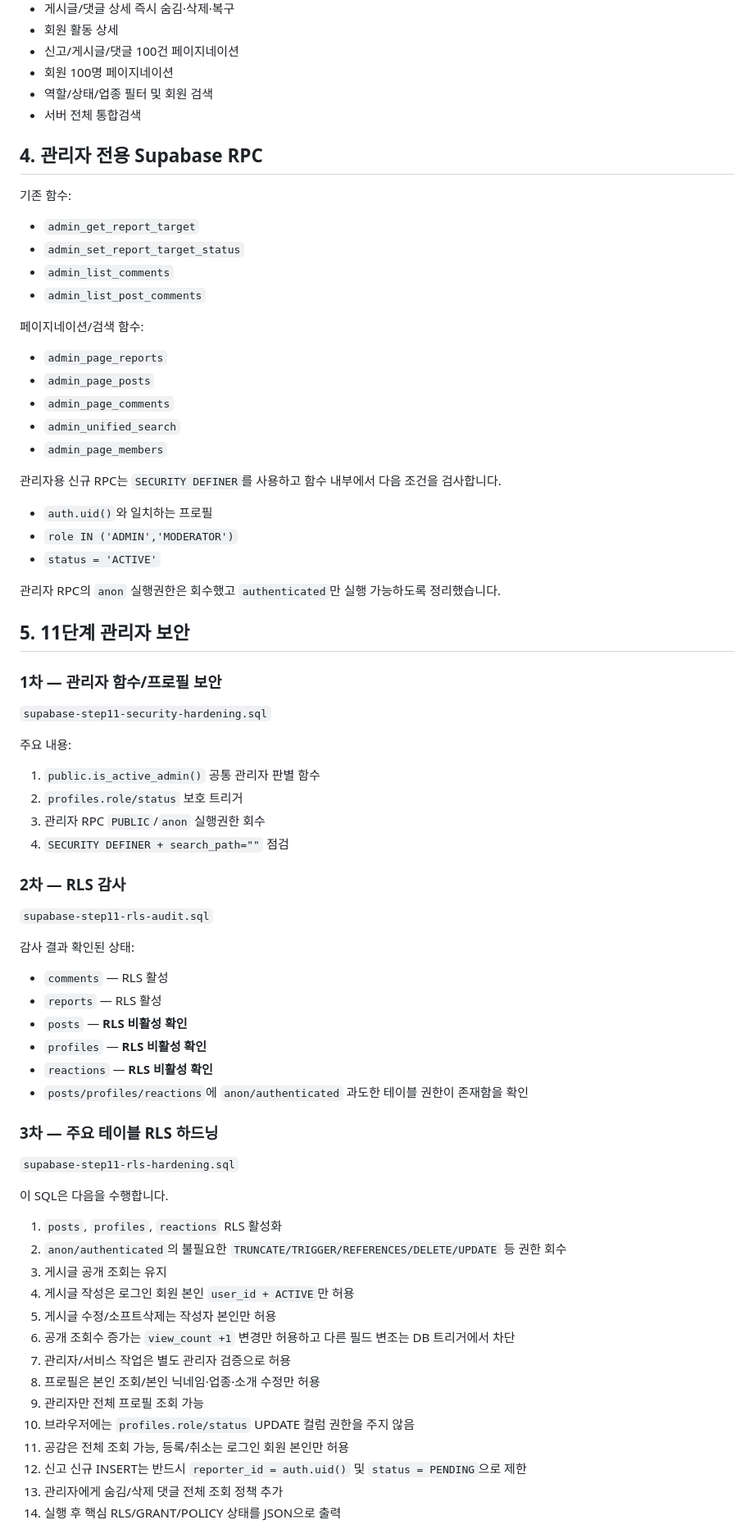
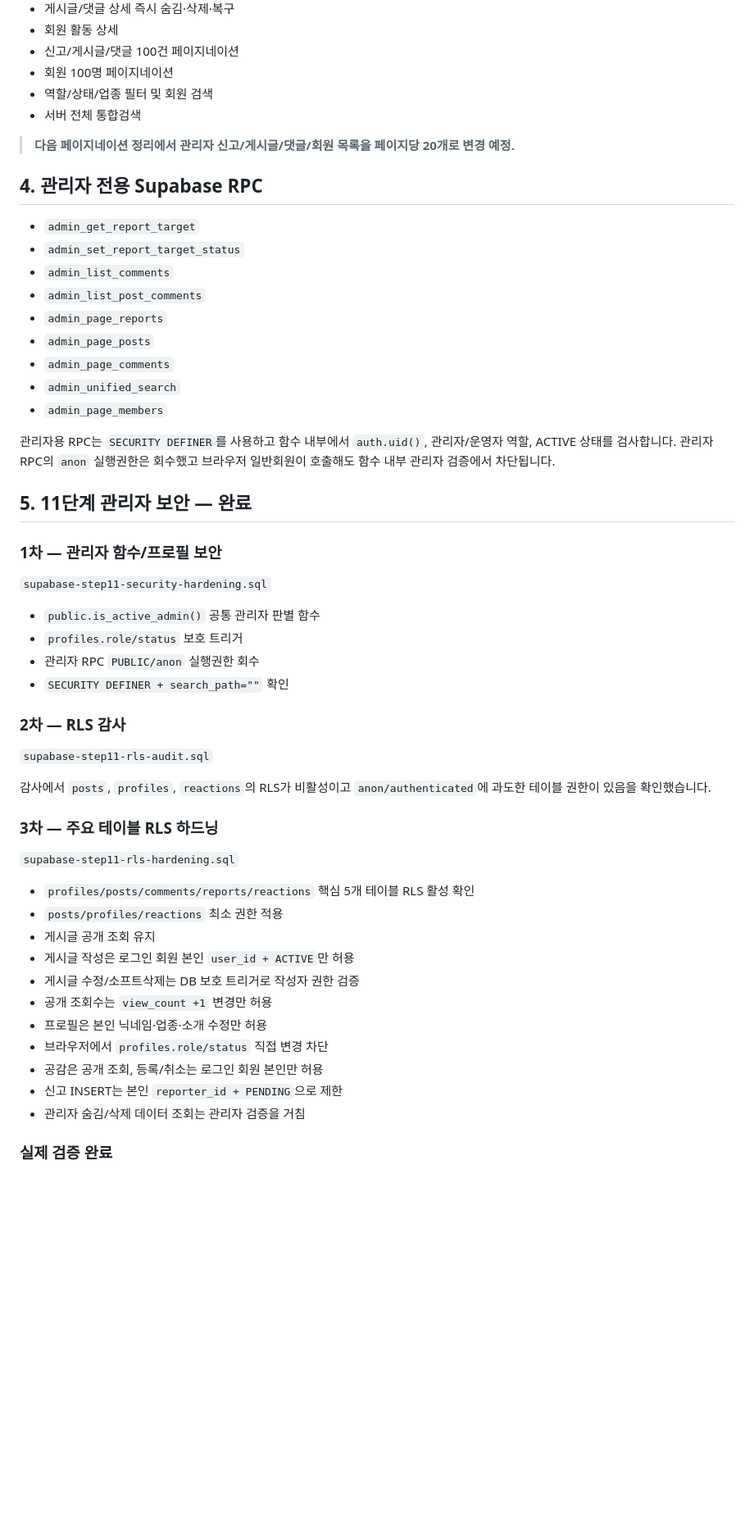
Before and after one commit to nalbaly-sys/sajangnim-community, a Markdown page: README.md, the part around one of its changes. Shown at 82% size. GitHub-like rendering; blank space fills up the shorter version.

```diff
--- a/README.md
+++ b/README.md
@@ -99,72 +100,54 @@ py -m http.server 3000
 - 역할/상태/업종 필터 및 회원 검색
 - 서버 전체 통합검색
 
+> **다음 페이지네이션 정리에서 관리자 신고/게시글/댓글/회원 목록을 페이지당 20개로 변경 예정.**
+
 ## 4. 관리자 전용 Supabase RPC
 
-기존 함수:
 - `admin_get_report_target`
 - `admin_set_report_target_status`
 - `admin_list_comments`
 - `admin_list_post_comments`
-
-페이지네이션/검색 함수:
 - `admin_page_reports`
 - `admin_page_posts`
 - `admin_page_comments`
 - `admin_unified_search`
 - `admin_page_members`
 
-관리자용 신규 RPC는 `SECURITY DEFINER`를 사용하고 함수 내부에서 다음 조건을 검사합니다.
-- `auth.uid()`와 일치하는 프로필
-- `role IN ('ADMIN','MODERATOR')`
-- `status = 'ACTIVE'`
+관리자용 RPC는 `SECURITY DEFINER`를 사용하고 함수 내부에서 `auth.uid()`, 관리자/운영자 역할, ACTIVE 상태를 검사합니다. 관리자 RPC의 `anon` 실행권한은 회수했고 브라우저 일반회원이 호출해도 함수 내부 관리자 검증에서 차단됩니다.
 
-관리자 RPC의 `anon` 실행권한은 회수했고 `authenticated`만 실행 가능하도록 정리했습니다.
-
-## 5. 11단계 관리자 보안
+## 5. 11단계 관리자 보안 — 완료
 
 ### 1차 — 관리자 함수/프로필 보안
 
 `supabase-step11-security-hardening.sql`
 
-주요 내용:
-
-1. `public.is_active_admin()` 공통 관리자 판별 함수
-2. `profiles.role/status` 보호 트리거
-3. 관리자 RPC `PUBLIC`/`anon` 실행권한 회수
-4. `SECURITY DEFINER + search_path=""` 점검
+- `public.is_active_admin()` 공통 관리자 판별 함수
+- `profiles.role/status` 보호 트리거
+- 관리자 RPC `PUBLIC/anon` 실행권한 회수
+- `SECURITY DEFINER + search_path=""` 확인
 
 ### 2차 — RLS 감사
 
 `supabase-step11-rls-audit.sql`
 
-감사 결과 확인된 상태:
-
-- `comments` — RLS 활성
-- `reports` — RLS 활성
-- `posts` — **RLS 비활성 확인**
-- `profiles` — **RLS 비활성 확인**
-- `reactions` — **RLS 비활성 확인**
-- `posts/profiles/reactions`에 `anon/authenticated` 과도한 테이블 권한이 존재함을 확인
+감사에서 `posts`, `profiles`, `reactions`의 RLS가 비활성이고 `anon/authenticated`에 과도한 테이블 권한이 있음을 확인했습니다.
 
 ### 3차 — 주요 테이블 RLS 하드닝
 
 `supabase-step11-rls-hardening.sql`
 
-이 SQL은 다음을 수행합니다.
+- `profiles/posts/comments/reports/reactions` 핵심 5개 테이블 RLS 활성 확인
+- `posts/profiles/reactions` 최소 권한 적용
+- 게시글 공개 조회 유지
+- 게시글 작성은 로그인 회원 본인 `user_id + ACTIVE`만 허용
+- 게시글 수정/소프트삭제는 DB 보호 트리거로 작성자 권한 검증
+- 공개 조회수는 `view_count +1` 변경만 허용
+- 프로필은 본인 닉네임·업종·소개 수정만 허용
+- 브라우저에서 `profiles.role/status` 직접 변경 차단
+- 공감은 공개 조회, 등록/취소는 로그인 회원 본인만 허용
+- 신고 INSERT는 본인 `reporter_id + PENDING`으로 제한
+- 관리자 숨김/삭제 데이터 조회는 관리자 검증을 거침
 
-1. `posts`, `profiles`, `reactions` RLS 활성화
-2. `anon/authenticated`의 불필요한 `TRUNCATE/TRIGGER/REFERENCES/DELETE/UPDATE` 등 권한 회수
-3. 게시글 공개 조회는 유지
-4. 게시글 작성은 로그인 회원 본인 `user_id + ACTIVE`만 허용
-5. 게시글 수정/소프트삭제는 작성자 본인만 허용
-6. 공개 조회수 증가는 `view_count +1` 변경만 허용하고 다른 필드 변조는 DB 트리거에서 차단
-7. 관리자/서비스 작업은 별도 관리자 검증으로 허용
-8. 프로필은 본인 조회/본인 닉네임·업종·소개 수정만 허용
-9. 관리자만 전체 프로필 조회 가능
-10. 브라우저에는 `profiles.role/status` UPDATE 컬럼 권한을 주지 않음
-11. 공감은 전체 조회 가능, 등록/취소는 로그인 회원 본인만 허용
-12. 신고 신규 INSERT는 반드시 `reporter_id = auth.uid()` 및 `status = PENDING`으로 제한
-13. 관리자에게 숨김/삭제 댓글 전체 조회 정책 추가
-14. 실행 후 핵심 RLS/GRANT/POLICY 상태를 JSON으로 출력
+### 실제 검증 완료
 
```
Also changed, not shown: other parts of README.md (+36 -44 lines).
